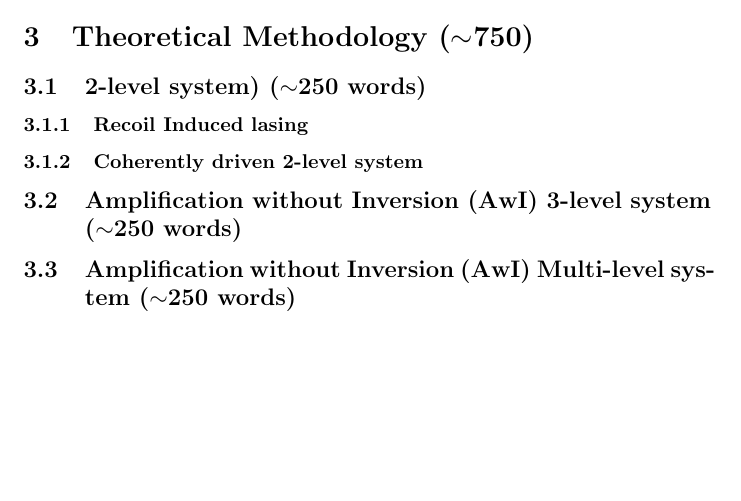
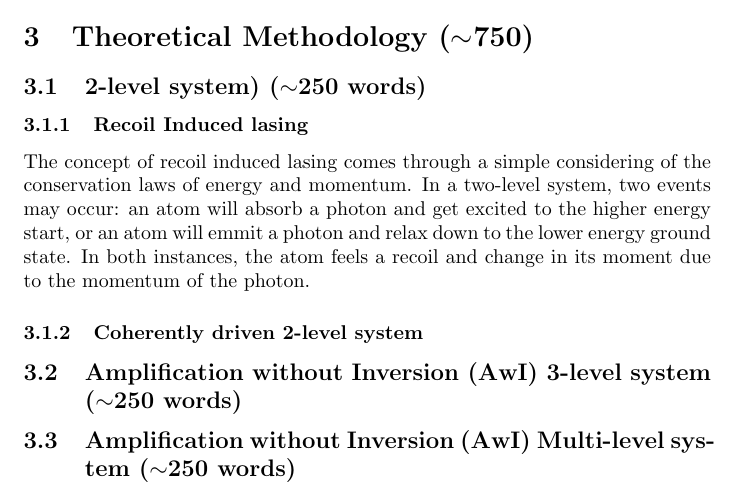
Before and after one commit to cyprusgoalie/LasingWithoutInversion, a LaTeX document (LasingWithoutInversion.tex): part of page 2 of 3, cut so that both start at the same text, the shorter picture padded with empty space. Compiled offline with pdfLaTeX.

Commit message:
Started the two-level recoil

```diff
--- a/LasingWithoutInversion.tex
+++ b/LasingWithoutInversion.tex
@@ -28,6 +28,9 @@ In Section 2 of this work, theoretical methods of achieving of LwI and Amplifica
 \section{Theoretical Methodology ($\sim$750)}
 \subsection{2-level system) ($\sim$250 words)}
 \subsubsection{Recoil Induced lasing}
+
+The concept of recoil induced lasing comes through a simple considering of the conservation laws of energy and momentum. In a two-level system, two events may occur: an atom will absorb a photon and get excited to the higher energy start, or an atom will emmit a photon and relax down to the lower energy ground state. In both instances, the atom feels a recoil and change in its moment due to the momentum of the photon.
+
 \subsubsection{Coherently driven 2-level system}
 \subsection{Amplification without Inversion (AwI) 3-level system ($\sim$250 words)}
 \subsection{Amplification without Inversion (AwI) Multi-level system ($\sim$250 words)}
```
Also changed, not shown: LasingWithoutInversion.pdf, 6 other files.
